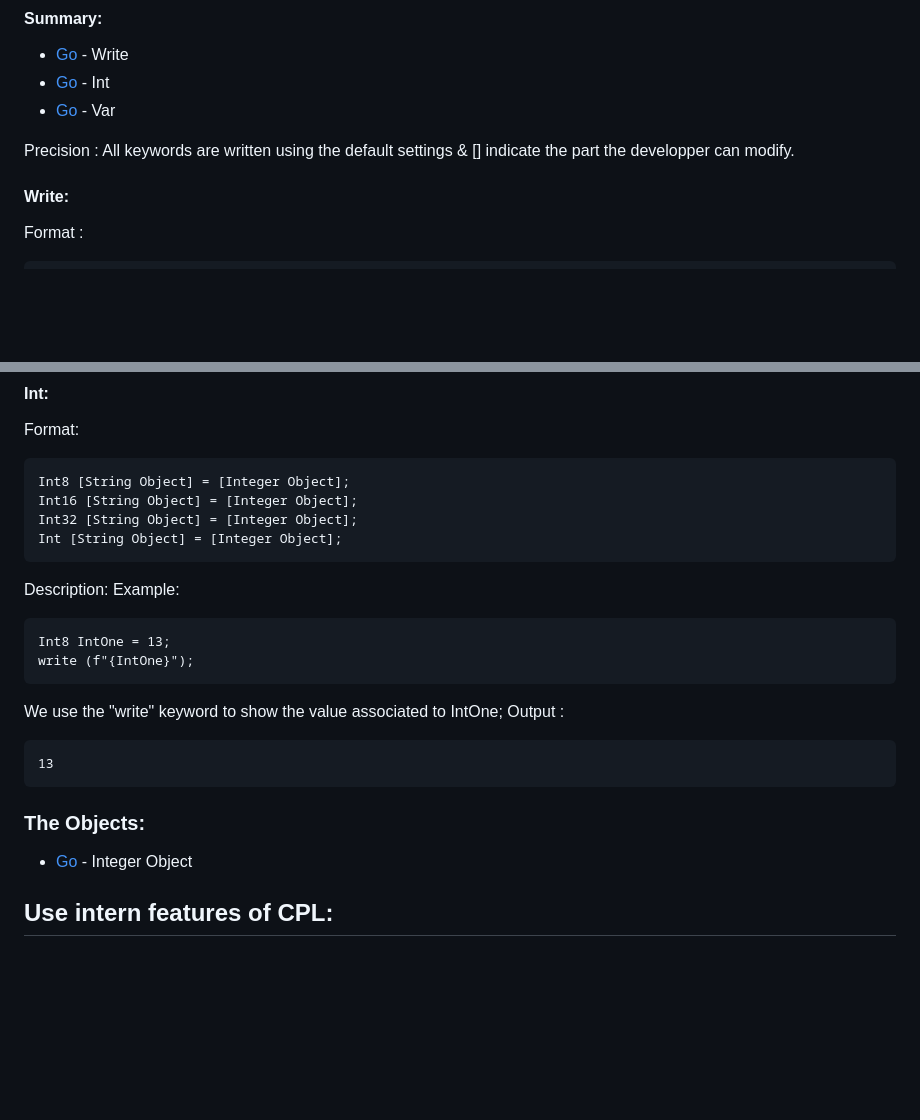
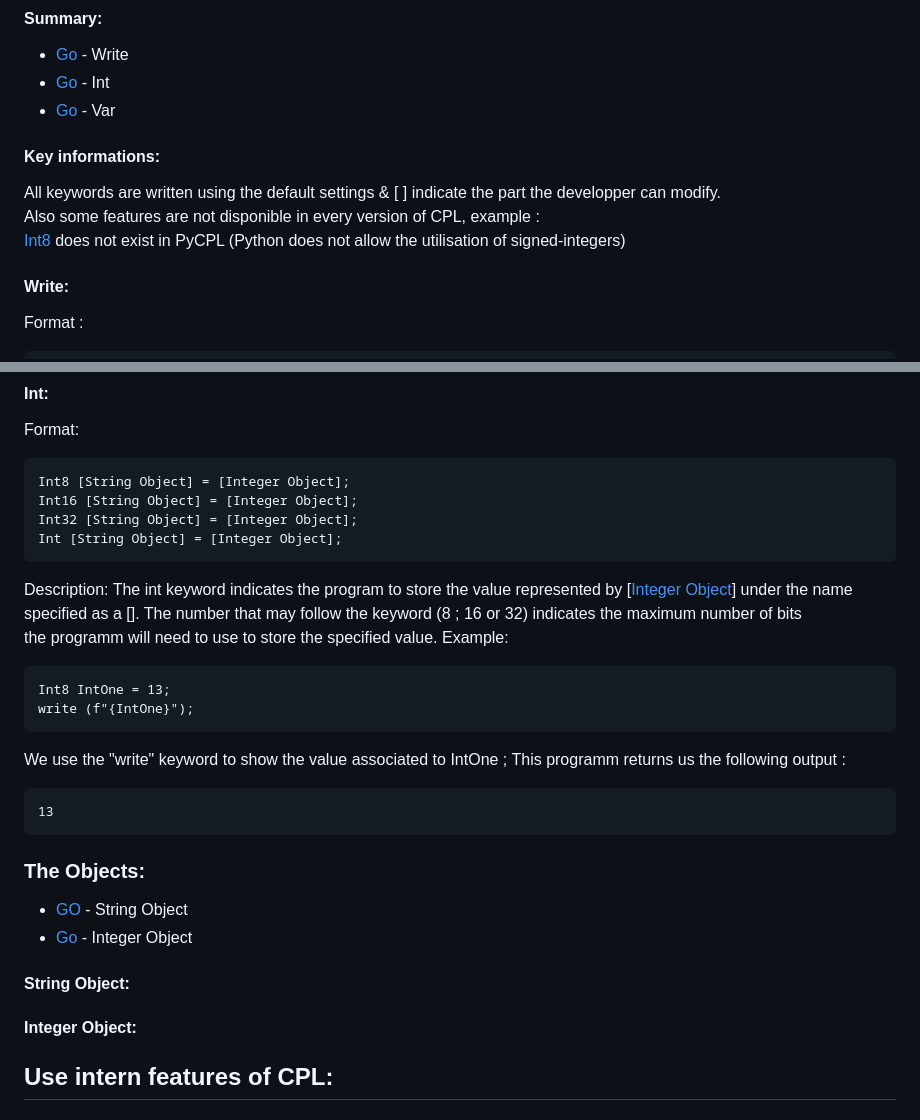
Before and after one commit to Bugxit/Customizable-Compiled-PL, a Markdown page: README.md, 2 parts joined by grey strips. Rendered like a GitHub page; blank space fills up the shorter version.

````diff
--- a/README.md
+++ b/README.md
@@ -60,7 +60,10 @@ write  ->  dontwrite
 - [Go](#int) - Int
 - [Go](#var) - Var
 
-Precision : All keywords are written using the default settings & [] indicate the part the developper can modify.
+#### Key informations:
+All keywords are written using the default settings & [ ] indicate the part the developper can modify.
+<br>Also some features are not disponible in every version of CPL, example :
+<br>[Int8](#int) does not exist in PyCPL (Python does not allow the utilisation of signed-integers)
 #### Write:
 Format :
 ```
@@ -86,17 +89,23 @@ Int32 [String Object] = [Integer Object];
 Int [String Object] = [Integer Object];
 ```
 Description:
+The int keyword indicates the program to store the value represented by [[Integer Object](#integer-object)] under the name
+<br>specified as a [[](#string-object)]. The number that may follow the keyword (8 ; 16 or 32) indicates the maximum number of bits
+<br>the programm will need to use to store the specified value.
 Example:
 ```
 Int8 IntOne = 13;
 write (f"{IntOne}");
 ```
-We use the "write" keyword to show the value associated to IntOne; Output :
+We use the "write" keyword to show the value associated to IntOne ; This programm returns us the following output :
 ```
 13
 ```
 ### The Objects:
+- [GO](#string-object) - String Object
 - [Go](#integer-object) - Integer Object
+#### String Object:
+#### Integer Object:
 
 ## Use intern features of CPL:
 ## How does CPL work?
````
